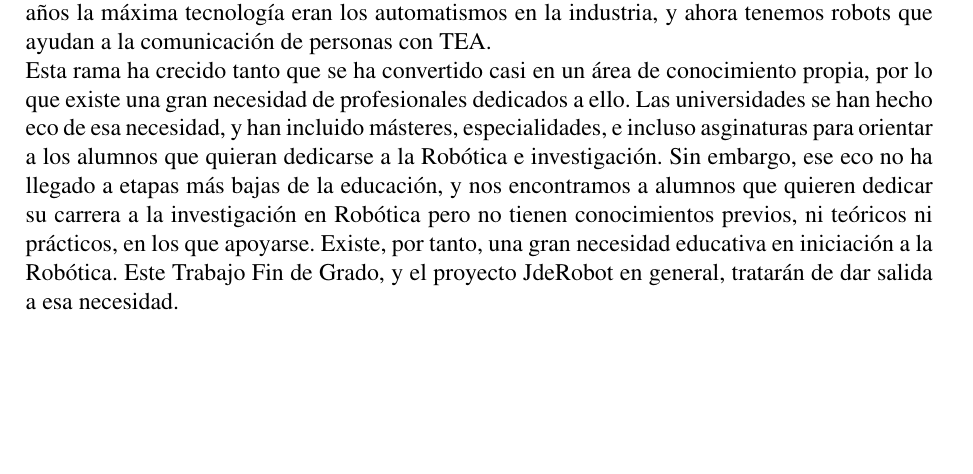
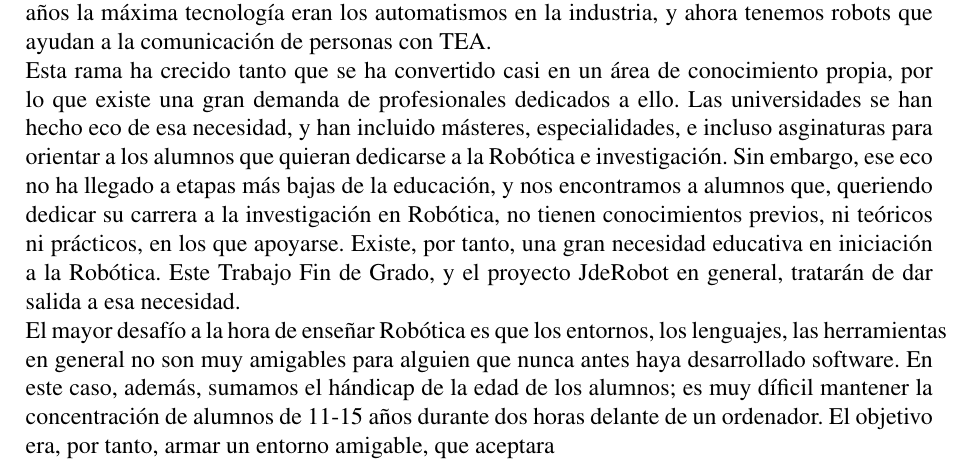
Before and after one commit to RoboticsLabURJC/2017-tfg-eva_garcia, a LaTeX book (memoria_tfg.tex, which reads introduccion.tex): part of page 11 of 13, cut so that both start at the same text, the shorter picture padded with empty space. Compiled offline with pdfLaTeX.

Commit message:
introduccion

```diff
--- a/introduccion.tex
+++ b/introduccion.tex
@@ -3,4 +3,5 @@
 
 \section{Contexto y motivación}
 Durante las últimas décadas, y en especial durante los últimos años, la Tecnología ha vivido un crecimiento inmenso en todas sus áreas; televisión, telefonía, comunicaciones, incluso en las artes. El área que ocupa a este Trabajo Fin de Grado, la robótica, ha sido quizá uno de los más espectaculares, ya que era también uno de los menos estudiados y desarollados. Hace cuarenta años la máxima tecnología eran los automatismos en la industria, y ahora tenemos robots que ayudan a la comunicación de personas con TEA.\\
-Esta rama ha crecido tanto que se ha convertido casi en un área de conocimiento propia, por lo que existe una gran necesidad de profesionales dedicados a ello. Las universidades se han hecho eco de esa necesidad, y han incluido másteres, especialidades, e incluso asginaturas para orientar a los alumnos que quieran dedicarse a la Robótica e investigación. Sin embargo, ese eco no ha llegado a etapas más bajas de la educación, y nos encontramos a alumnos que quieren dedicar su carrera a la investigación en Robótica pero no tienen conocimientos previos, ni teóricos ni prácticos, en los que apoyarse. Existe, por tanto, una gran necesidad educativa en iniciación a la Robótica. Este Trabajo Fin de Grado, y el proyecto JdeRobot en general, tratarán de dar salida a esa necesidad.
+Esta rama ha crecido tanto que se ha convertido casi en un área de conocimiento propia, por lo que existe una gran demanda de profesionales dedicados a ello. Las universidades se han hecho eco de esa necesidad, y han incluido másteres, especialidades, e incluso asginaturas para orientar a los alumnos que quieran dedicarse a la Robótica e investigación. Sin embargo, ese eco no ha llegado a etapas más bajas de la educación, y nos encontramos a alumnos que, queriendo dedicar su carrera a la investigación en Robótica, no tienen conocimientos previos, ni teóricos ni prácticos, en los que apoyarse. Existe, por tanto, una gran necesidad educativa en iniciación a la Robótica. Este Trabajo Fin de Grado, y el proyecto JdeRobot en general, tratarán de dar salida a esa necesidad. \\
+El mayor desafío a la hora de enseñar Robótica es que los entornos, los lenguajes, las herramientas en general no son muy amigables para alguien que nunca antes haya desarrollado software. En este caso, además, sumamos el hándicap de la edad de los alumnos; es muy díficil mantener la concentración de alumnos de 11-15 años durante dos horas delante de un ordenador. El objetivo era, por tanto, armar un entorno amigable, que aceptara
```
